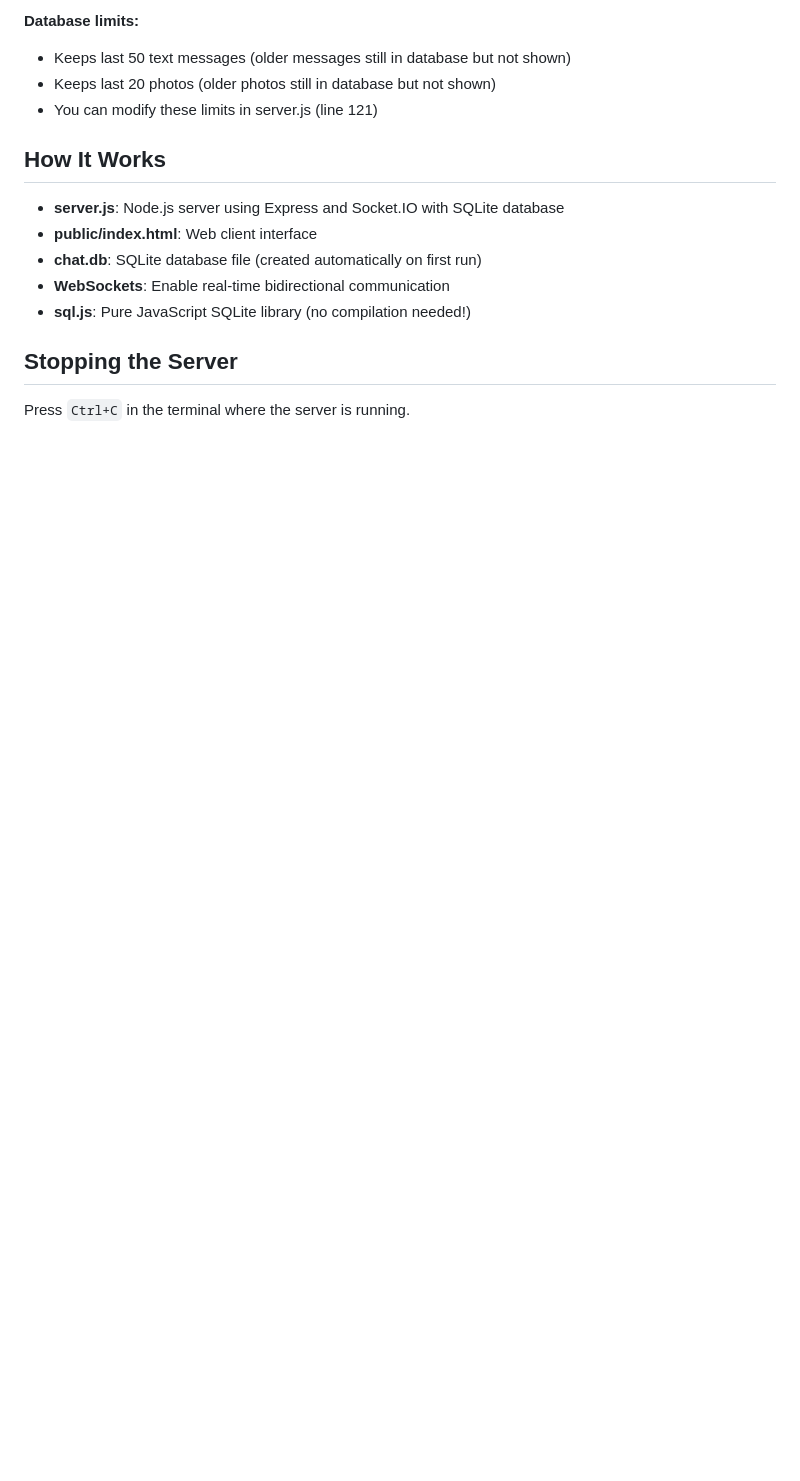
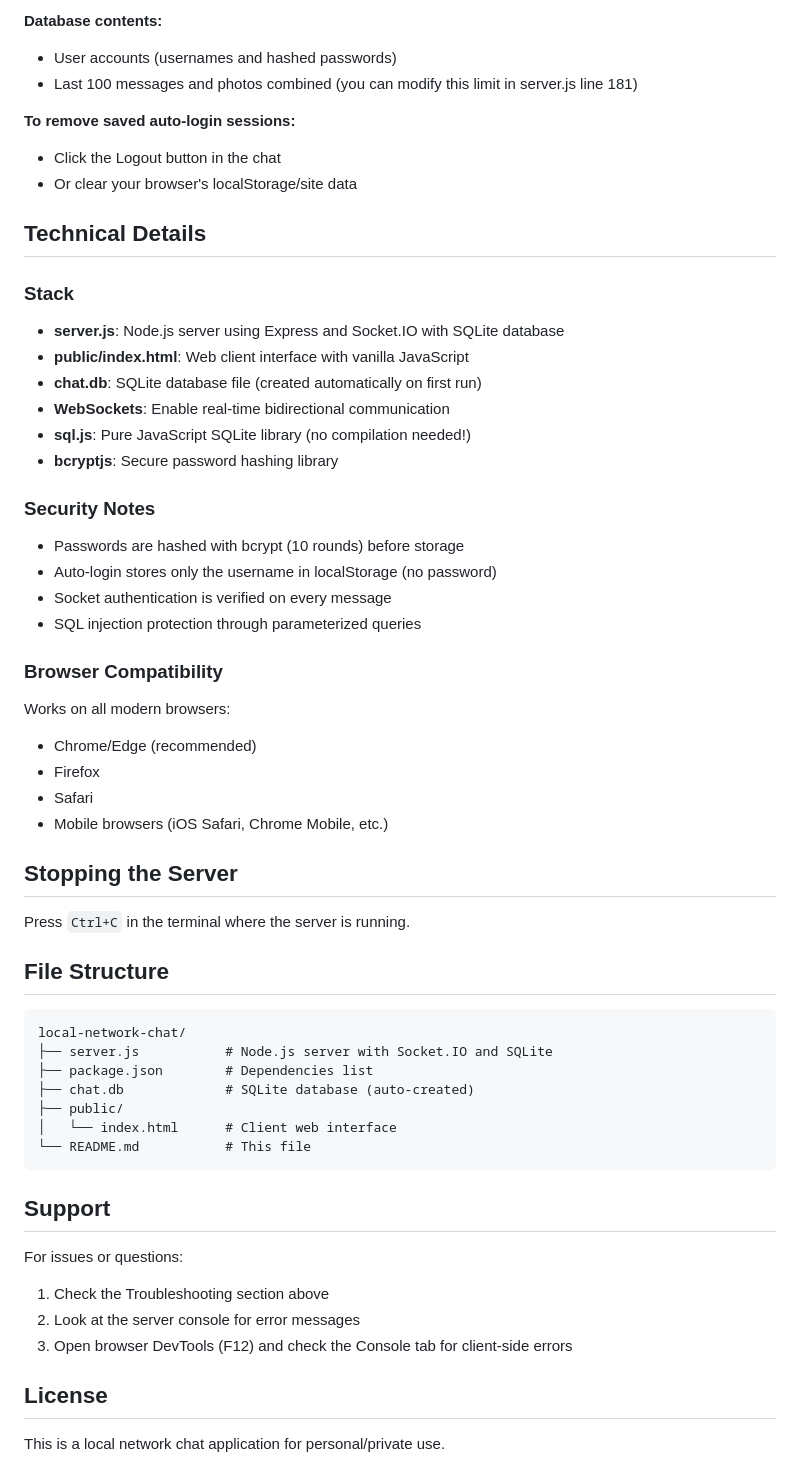
Before and after one commit to chuckularone/local-network-chat, a Markdown page: README.md, the part around one of its changes. Drawn GitHub-style; blank space fills up the shorter version.

````diff
--- a/README.md
+++ b/README.md
@@ -100,17 +137,57 @@ The chat history is stored in `chat.db` file in the same directory as server.js.
 
-**Database limits:**
-- Keeps last 50 text messages (older messages still in database but not shown)
-- Keeps last 20 photos (older photos still in database but not shown)
-- You can modify these limits in server.js (line 121)
+**Database contents:**
+- User accounts (usernames and hashed passwords)
+- Last 100 messages and photos combined (you can modify this limit in server.js line 181)
 
-## How It Works
+**To remove saved auto-login sessions:**
+- Click the Logout button in the chat
+- Or clear your browser's localStorage/site data
 
+## Technical Details
+
+### Stack
 - **server.js**: Node.js server using Express and Socket.IO with SQLite database
-- **public/index.html**: Web client interface
+- **public/index.html**: Web client interface with vanilla JavaScript
 - **chat.db**: SQLite database file (created automatically on first run)
 - **WebSockets**: Enable real-time bidirectional communication
 - **sql.js**: Pure JavaScript SQLite library (no compilation needed!)
+- **bcryptjs**: Secure password hashing library
+
+### Security Notes
+- Passwords are hashed with bcrypt (10 rounds) before storage
+- Auto-login stores only the username in localStorage (no password)
+- Socket authentication is verified on every message
+- SQL injection protection through parameterized queries
+
+### Browser Compatibility
+Works on all modern browsers:
+- Chrome/Edge (recommended)
+- Firefox
+- Safari
+- Mobile browsers (iOS Safari, Chrome Mobile, etc.)
 
 ## Stopping the Server
 
 Press `Ctrl+C` in the terminal where the server is running.
+
+## File Structure
+```
+local-network-chat/
+├── server.js           # Node.js server with Socket.IO and SQLite
+├── package.json        # Dependencies list
+├── chat.db             # SQLite database (auto-created)
+├── public/
+│   └── index.html      # Client web interface
+└── README.md           # This file
+```
+
+## Support
+
+For issues or questions:
+1. Check the Troubleshooting section above
+2. Look at the server console for error messages
+3. Open browser DevTools (F12) and check the Console tab for client-side errors
+
+## License
+
+This is a local network chat application for personal/private use.
````
Also changed, not shown: other parts of README.md (+69 -32 lines).
